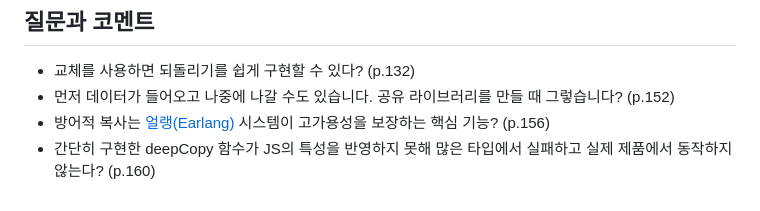
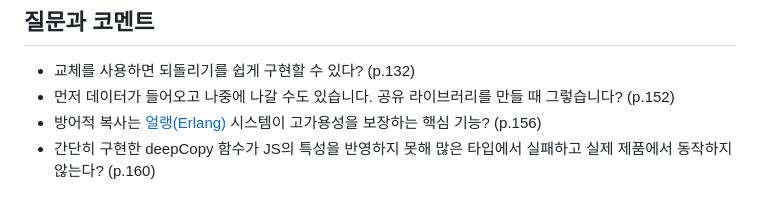
Before and after one commit to hanana1253/TIL, a Markdown page: GrokkingSimplicity/20230617.md, the part around the change. Rendered like a GitHub page.

Commit message:
docs: Fix typo

```diff
--- a/GrokkingSimplicity/20230617.md
+++ b/GrokkingSimplicity/20230617.md
@@ -58,5 +58,5 @@
 ## 질문과 코멘트
 - 교체를 사용하면 되돌리기를 쉽게 구현할 수 있다? (p.132)
 - 먼저 데이터가 들어오고 나중에 나갈 수도 있습니다. 공유 라이브러리를 만들 때 그렇습니다? (p.152)
-- 방어적 복사는 [얼랭(Earlang)](https://www.earlang.org) 시스템이 고가용성을 보장하는 핵심 기능? (p.156)
+- 방어적 복사는 [얼랭(Erlang)](https://www.erlang.org) 시스템이 고가용성을 보장하는 핵심 기능? (p.156)
 - 간단히 구현한 deepCopy 함수가 JS의 특성을 반영하지 못해 많은 타입에서 실패하고 실제 제품에서 동작하지 않는다? (p.160)
```
